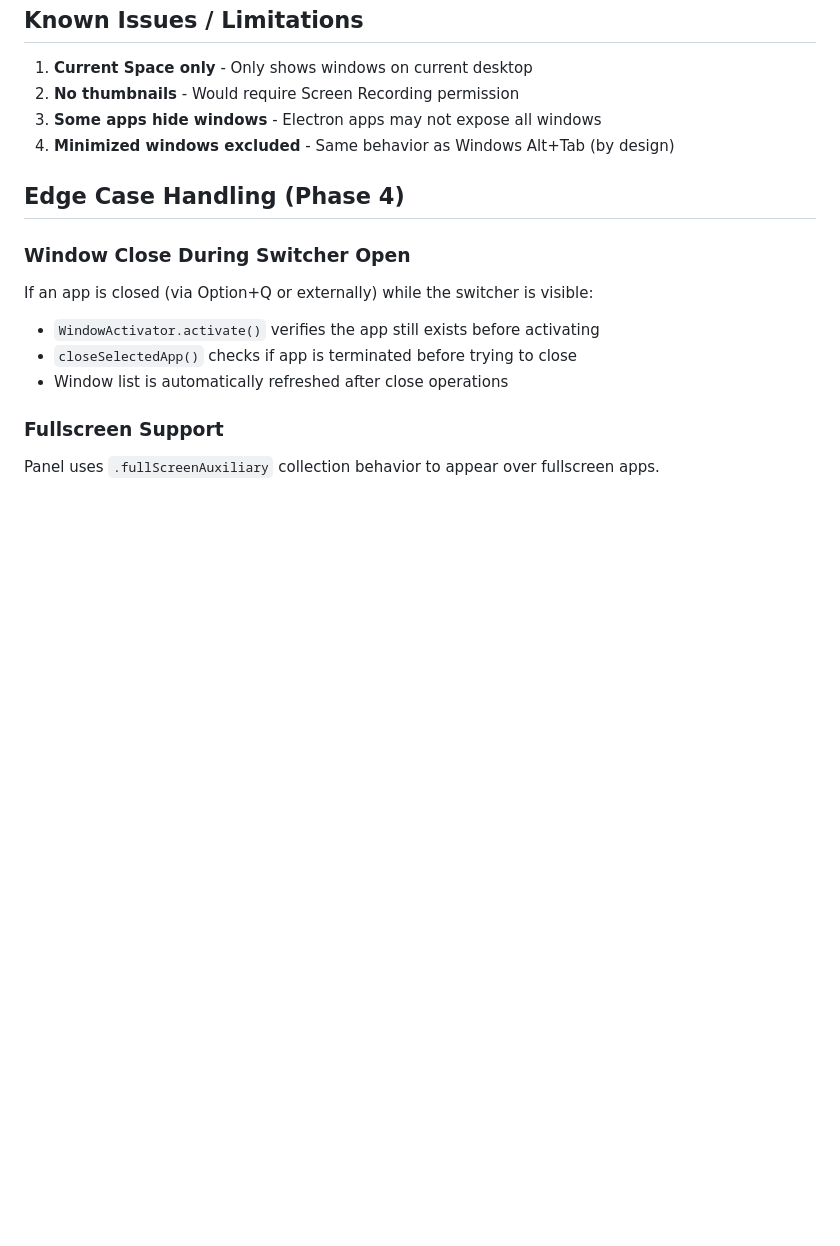
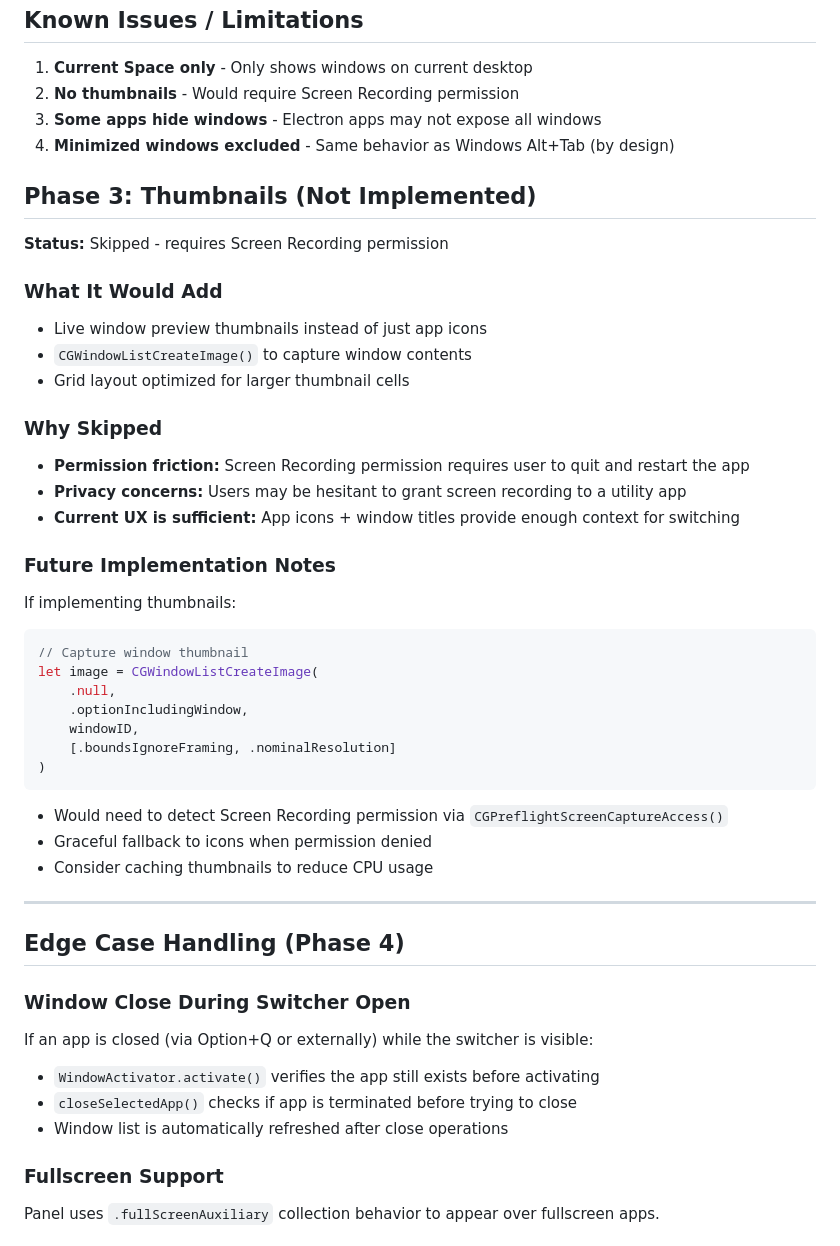
Before and after one commit to bstanford29/window-switcher, a Markdown page: ARCHITECTURE.md, the part around the change. Drawn GitHub-style; blank space fills up the shorter version.

Commit message:
docs: Document Phase 3 (Thumbnails) decision
- Explain why thumbnails were skipped (Screen Recording permission friction)
- Document what it would add and future implementation notes
- Include CGWindowListCreateImage code snippet for future reference

Co-Authored-By: Claude Opus 4.5 <noreply@anthropic.com>

````diff
--- a/ARCHITECTURE.md
+++ b/ARCHITECTURE.md
@@ -162,6 +162,37 @@ optionQHotKey?.keyDownHandler = { [weak self] in
 3. **Some apps hide windows** - Electron apps may not expose all windows
 4. **Minimized windows excluded** - Same behavior as Windows Alt+Tab (by design)
 
+## Phase 3: Thumbnails (Not Implemented)
+
+**Status:** Skipped - requires Screen Recording permission
+
+### What It Would Add
+- Live window preview thumbnails instead of just app icons
+- `CGWindowListCreateImage()` to capture window contents
+- Grid layout optimized for larger thumbnail cells
+
+### Why Skipped
+- **Permission friction:** Screen Recording permission requires user to quit and restart the app
+- **Privacy concerns:** Users may be hesitant to grant screen recording to a utility app
+- **Current UX is sufficient:** App icons + window titles provide enough context for switching
+
+### Future Implementation Notes
+If implementing thumbnails:
+```swift
+// Capture window thumbnail
+let image = CGWindowListCreateImage(
+    .null,
+    .optionIncludingWindow,
+    windowID,
+    [.boundsIgnoreFraming, .nominalResolution]
+)
+```
+- Would need to detect Screen Recording permission via `CGPreflightScreenCaptureAccess()`
+- Graceful fallback to icons when permission denied
+- Consider caching thumbnails to reduce CPU usage
+
+---
+
 ## Edge Case Handling (Phase 4)
 
 ### Window Close During Switcher Open
````
